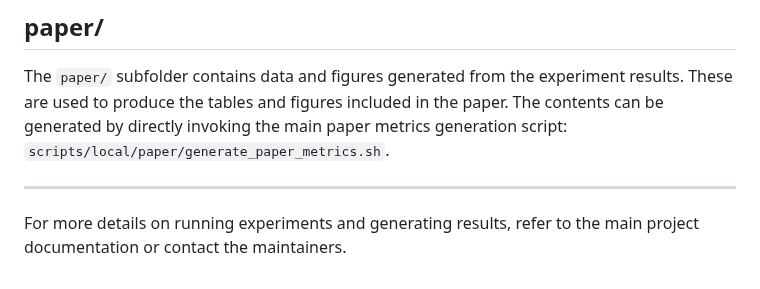
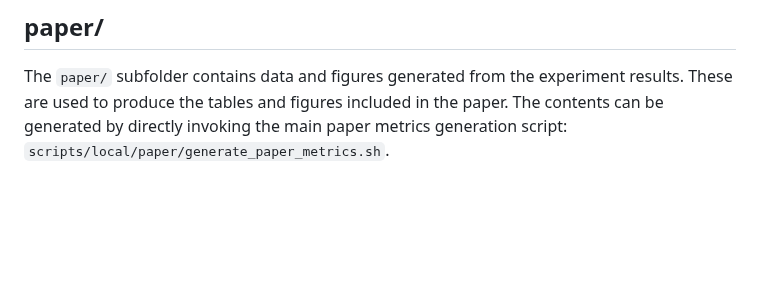
Before and after one commit to alice-lri/alice-lri-experiments, a Markdown page: results/README.md, the part around the change. GitHub-like rendering; blank space fills up the shorter version.

Commit message:
Removed uneeded README footer

```diff
--- a/results/README.md
+++ b/results/README.md
@@ -47,7 +47,3 @@ Currently, these files contain the exact times reported in the paper. If you rem
 ## paper/
 
 The `paper/` subfolder contains data and figures generated from the experiment results. These are used to produce the tables and figures included in the paper. The contents can be generated by directly invoking the main paper metrics generation script: `scripts/local/paper/generate_paper_metrics.sh`.
-
----
-
-For more details on running experiments and generating results, refer to the main project documentation or contact the maintainers.
```
